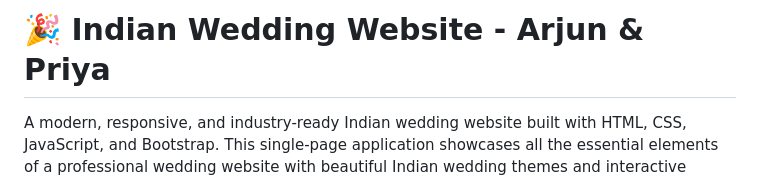
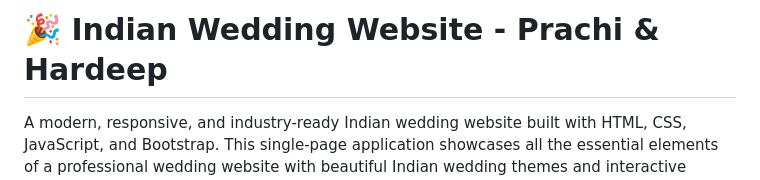
Before and after one commit to AyushiPatel02/wedding-website, a Markdown page: README.md, the part around the change. Rendered like a GitHub page.

```diff
--- a/README.md
+++ b/README.md
@@ -1,4 +1,4 @@
-# 🎉 Indian Wedding Website - Arjun & Priya
+# 🎉 Indian Wedding Website - Prachi & Hardeep
 
 A modern, responsive, and industry-ready Indian wedding website built with HTML, CSS, JavaScript, and Bootstrap. This single-page application showcases all the essential elements of a professional wedding website with beautiful Indian wedding themes and interactive features.
 
```
